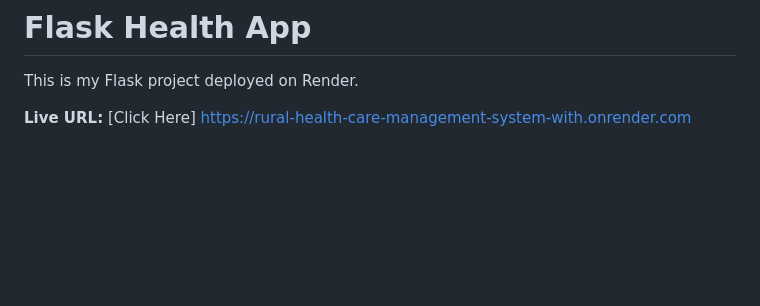
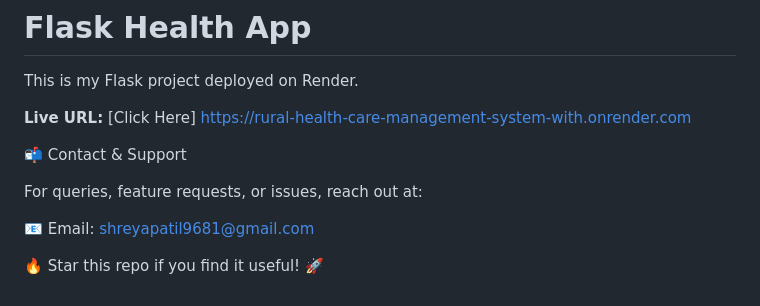
Before and after one commit to Shreya9996/Rural-Health-Care-Management-System-with-Ambulance-Telemedicine-Support, a Markdown page: README.md, the part around one of its changes. Rendered like a GitHub page; blank space fills up the shorter version.

```diff
--- a/README.md
+++ b/README.md
@@ -149,3 +151,13 @@ This project aims to bridge the healthcare gap in rural areas by providing fast,
 This is my Flask project deployed on Render.
 
 **Live URL:** [Click Here]  https://rural-health-care-management-system-with.onrender.com
+
+
+
+📬 Contact & Support
+
+For queries, feature requests, or issues, reach out at:
+
+📧 Email: shreyapatil9681@gmail.com
+
+🔥 Star this repo if you find it useful! 🚀
```
Also changed, not shown: other parts of README.md (+8 -6 lines).
